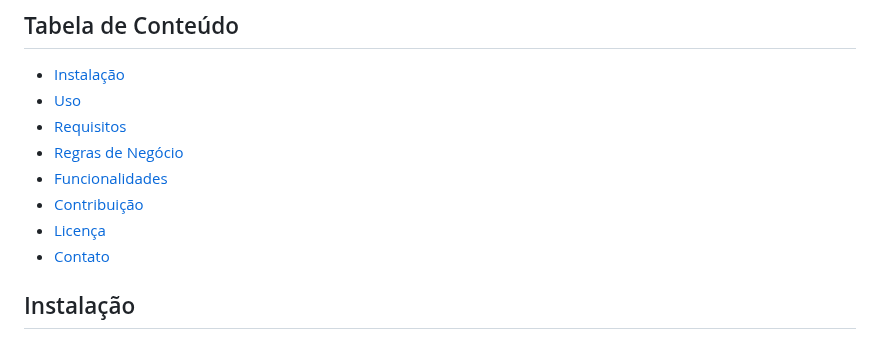
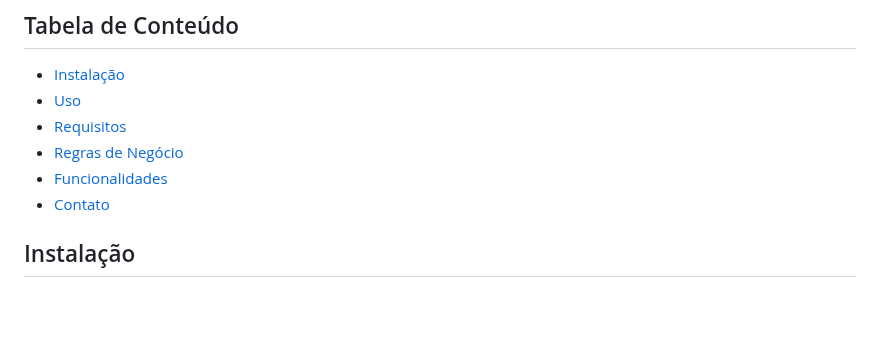
Before and after one commit to josuehasspereira/TecHass, a Markdown page: README.md, the part around one of its changes. Rendered like a GitHub page; blank space fills up the shorter version.

```diff
--- a/README.md
+++ b/README.md
@@ -21,6 +21,4 @@ Esse projeto consiste em um site de e-commerce onde os usuários podem comprar u
 - [Funcionalidades](#funcionalidades)
-- [Contribuição](#contribuição)
-- [Licença](#licença)
 - [Contato](#contato)
 
 ## Instalação
```
Also changed, not shown: other parts of README.md (+1 -1 lines).
